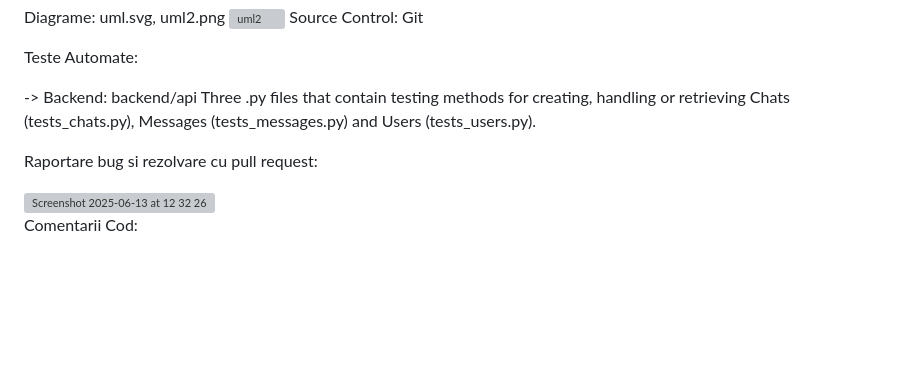
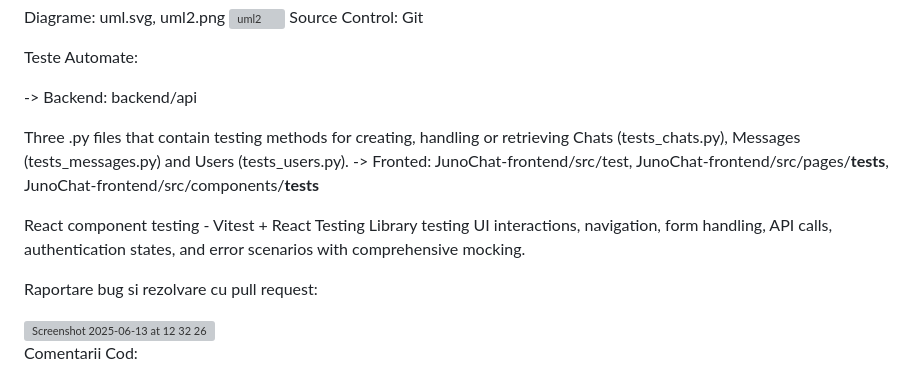
Before and after one commit to Zero123-star/JunoChat, a Markdown page: README.md, the part around the change. GitHub-like rendering; blank space fills up the shorter version; grey boxes are pictures that could not be loaded.

```diff
--- a/README.md
+++ b/README.md
@@ -20,7 +20,11 @@ Source Control: Git
 Teste Automate:
 
 -> Backend: backend/api
+
 Three .py files that contain testing methods for creating, handling or retrieving Chats (tests_chats.py), Messages (tests_messages.py) and Users (tests_users.py).
+-> Fronted: JunoChat-frontend/src/test, JunoChat-frontend/src/pages/__tests__, JunoChat-frontend/src/components/__tests__
+
+React component testing - Vitest + React Testing Library testing UI interactions, navigation, form handling, API calls, authentication states, and error scenarios with comprehensive mocking.
 
 Raportare bug si rezolvare cu pull request:
 
```
